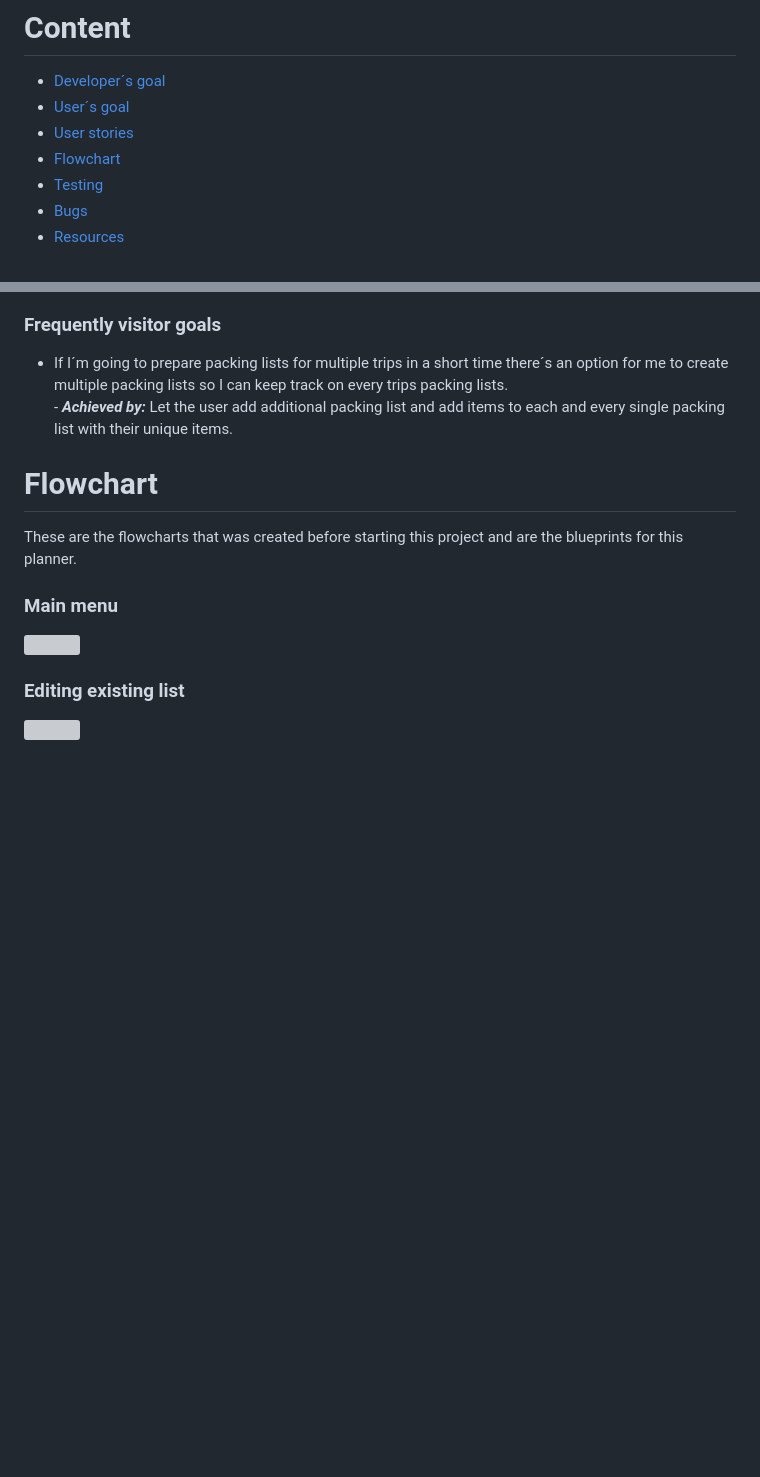
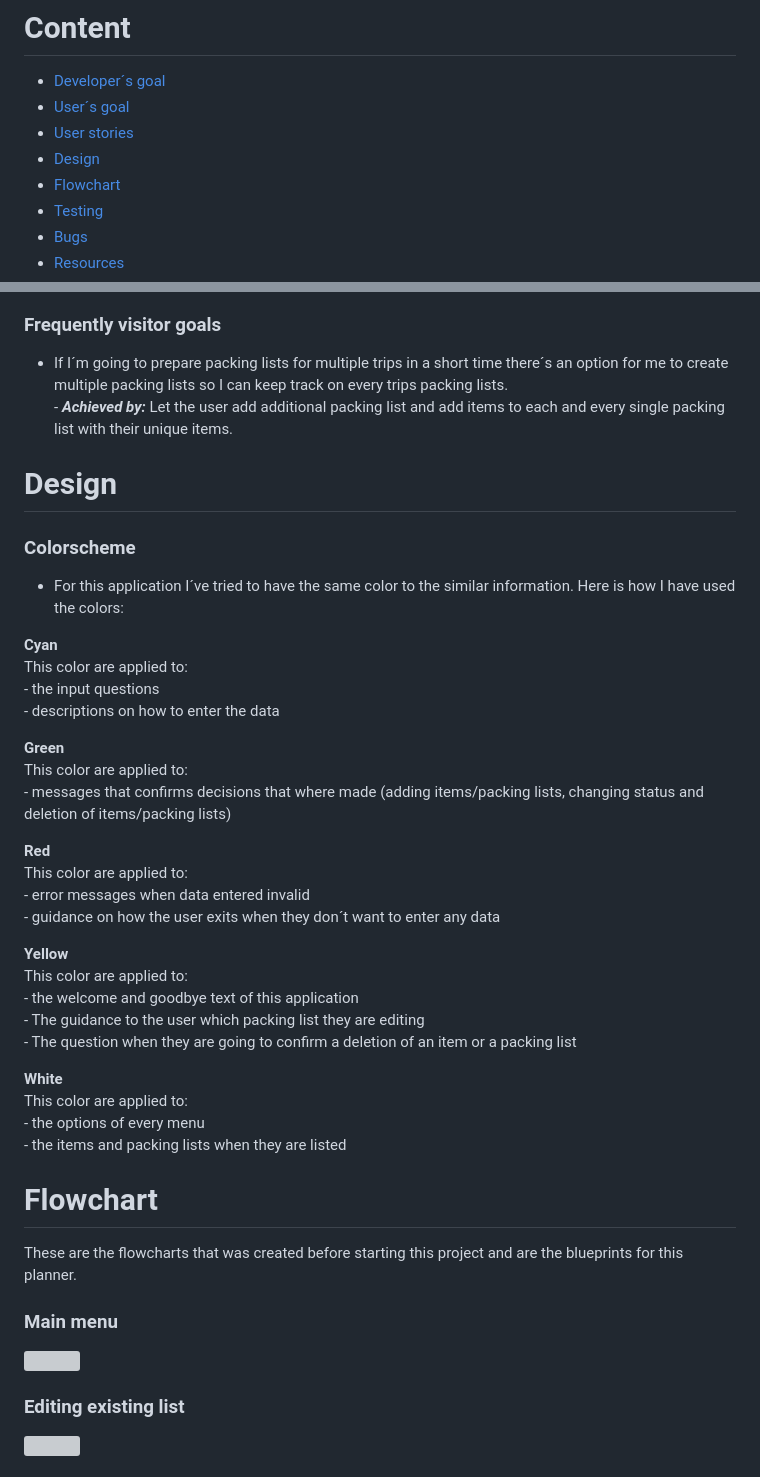
Before and after one commit to Profess0ro/packing_list, a Markdown page: README.md, 2 parts joined by grey strips. GitHub-like rendering; blank space fills up the shorter version; grey boxes are pictures that could not be loaded.

Commit message:
Docs: Add content to README
Wrote the colorscheme to this application and how they are applied.

```diff
--- a/README.md
+++ b/README.md
@@ -10,6 +10,7 @@ This packing list planner are created to help the user keep track what and what
 - [Developer´s goal](#developers-goal)<br>
 - [User´s goal](#users-goal)<br>
 - [User stories](#user-stories)<br>
+- [Design](#design)<br>
 - [Flowchart](#flowchart)<br>
 - [Testing](#testing)<br>
 - [Bugs](#bugs)<br>
@@ -59,6 +60,27 @@ With this application the user´s goal is to make their planning before a trip e
 
 ### **Frequently visitor goals**
 - If I´m going to prepare packing lists for multiple trips in a short time there´s an option for me to create multiple packing lists so I can keep track on every trips packing lists. <br>- ***Achieved by:*** Let the user add additional packing list and add items to each and every single packing list with their unique items.
+
+# Design
+
+### Colorscheme
+
+- For this application I´ve tried to have the same color to the similar information. Here is how I have used the colors:
+
+**Cyan**<br>
+This color are applied to:<br>- the input questions<br>- descriptions on how to enter the data
+
+**Green**<br>
+This color are applied to:<br>- messages that confirms decisions that where made (adding items/packing lists, changing status and deletion of items/packing lists)
+
+**Red**<br>
+This color are applied to:<br>- error messages when data entered invalid<br>- guidance on how the user exits when they don´t want to enter any data
+
+**Yellow**<br>
+This color are applied to: <br>- the welcome and goodbye text of this application<br>- The guidance to the user which packing list they are editing<br>- The question when they are going to confirm a deletion of an item or a packing list
+
+**White**<br>
+This color are applied to:<br>- the options of every menu<br>- the items and packing lists when they are listed
 
 # Flowchart
 These are the flowcharts that was created before starting this project and are the blueprints for this planner.
```
